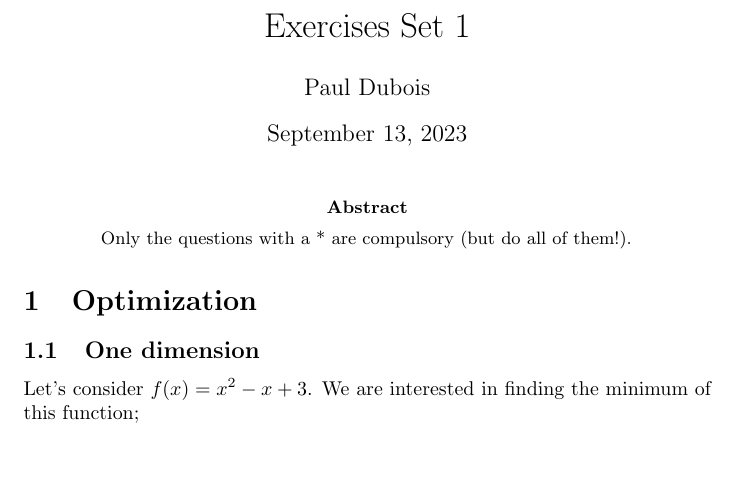
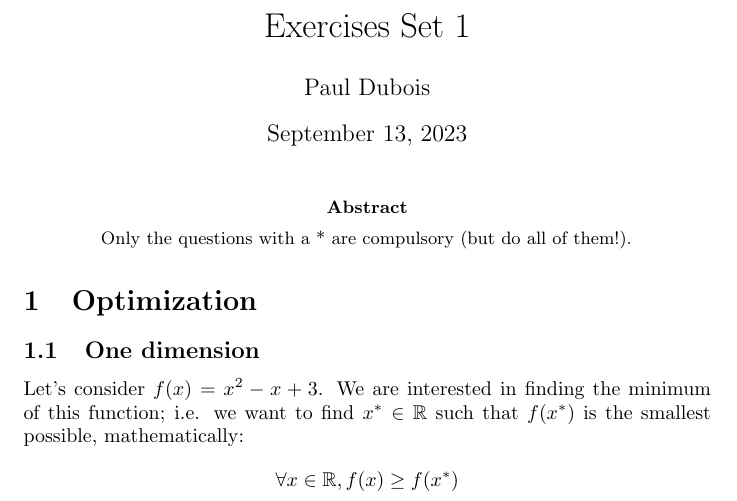
Before and after one commit to pauldubois98/RefresherMaths2023, a LaTeX problem sheet (ExercisesSet1/ExercisesOptimization.tex): part of the page, cut so that both start at the same text, the shorter picture padded with empty space. Compiled offline with pdfLaTeX.

Commit message:
expressed goal mathematically

```diff
--- a/ExercisesSet1/ExercisesOptimization.tex
+++ b/ExercisesSet1/ExercisesOptimization.tex
@@ -34,6 +34,9 @@
 	\subsection{One dimension}
 	Let's consider $f(x) = x^2-x+3$.
 	We are interested in finding the minimum of this function;
+	i.e. we want to find $x^* \in \R$ such that $f(x^*)$ is the smallest possible, mathematically:
+	$$\forall x\in \R, f(x) \geq f(x^*)$$
+
 
 
 
```
Also changed, not shown: ExercisesSet1/ExercisesOptimization.pdf.
